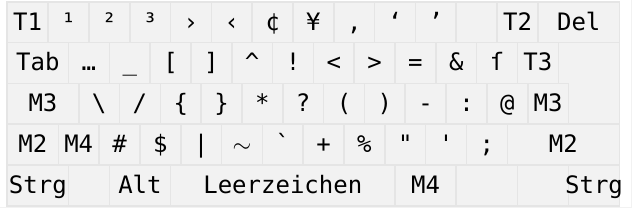
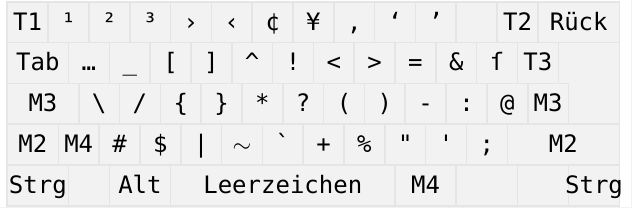
Before and after one commit to alt/neo-article, a LaTeX document (ebene3.tex, which reads keyboard.sty): part of the page, cut so that both start at the same text. Compiled offline with XeLaTeX.

Commit message:
Change del → bsp labelled Rück, in the ebene* graphics

```diff
--- a/keyboard.sty
+++ b/keyboard.sty
@@ -97,7 +97,8 @@
   zero/.store in = \keyboard@zero,
   dash/.store in = \keyboard@dash,
   tii/.store in = \keyboard@tii,
-  del/.store in = \keyboard@del
+  bsp/.store in = \keyboard@bsp
+  % del/.store in = keyboard del
 }
 
 \pgfkeys{
@@ -169,7 +170,8 @@
   zero={},
   dash={},
   tii={},
-  del={}
+  bsp={},
+  %del={}
 }
 
 
@@ -266,7 +268,7 @@
 \keyboard@nkey{42}{18}{\keyboard@zero}
 \keyboard@nkey{46}{18}{\keyboard@dash}
 \keyboard@nkey{50}{18}{\keyboard@tii}
-\keyboard@key{56}{18}{8}{4}{\keyboard@del}
+\keyboard@key{56}{18}{8}{4}{\keyboard@bsp}
 
 \end{tikzpicture}
 }
```
Also changed, not shown: ebene1.tex (+1 -1 lines), ebene12.tex (+1 -1 lines), ebene3.tex (+1 -1 lines), ebene4.tex (+1 -1 lines), keyboard.sty (2 more changed lines).
